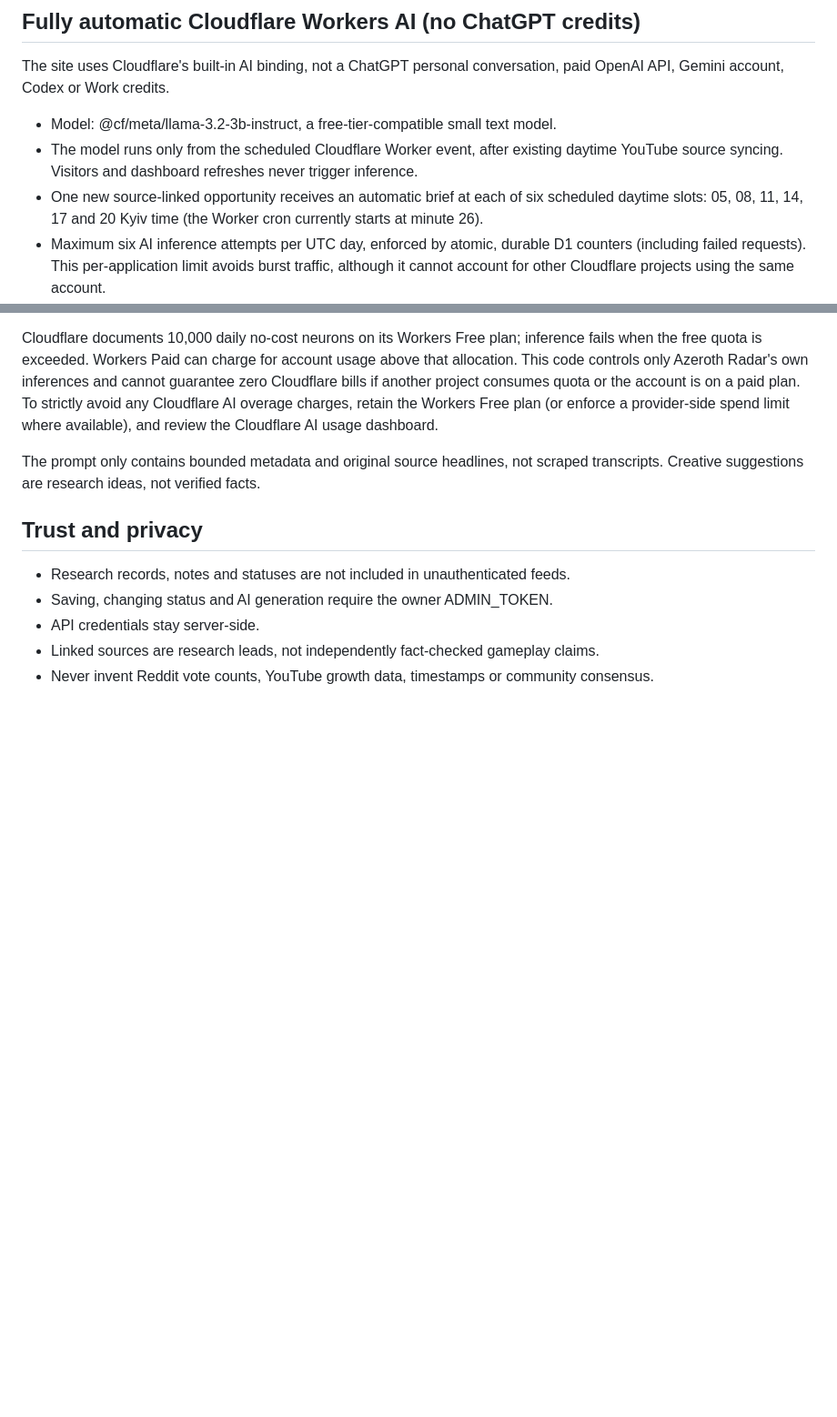
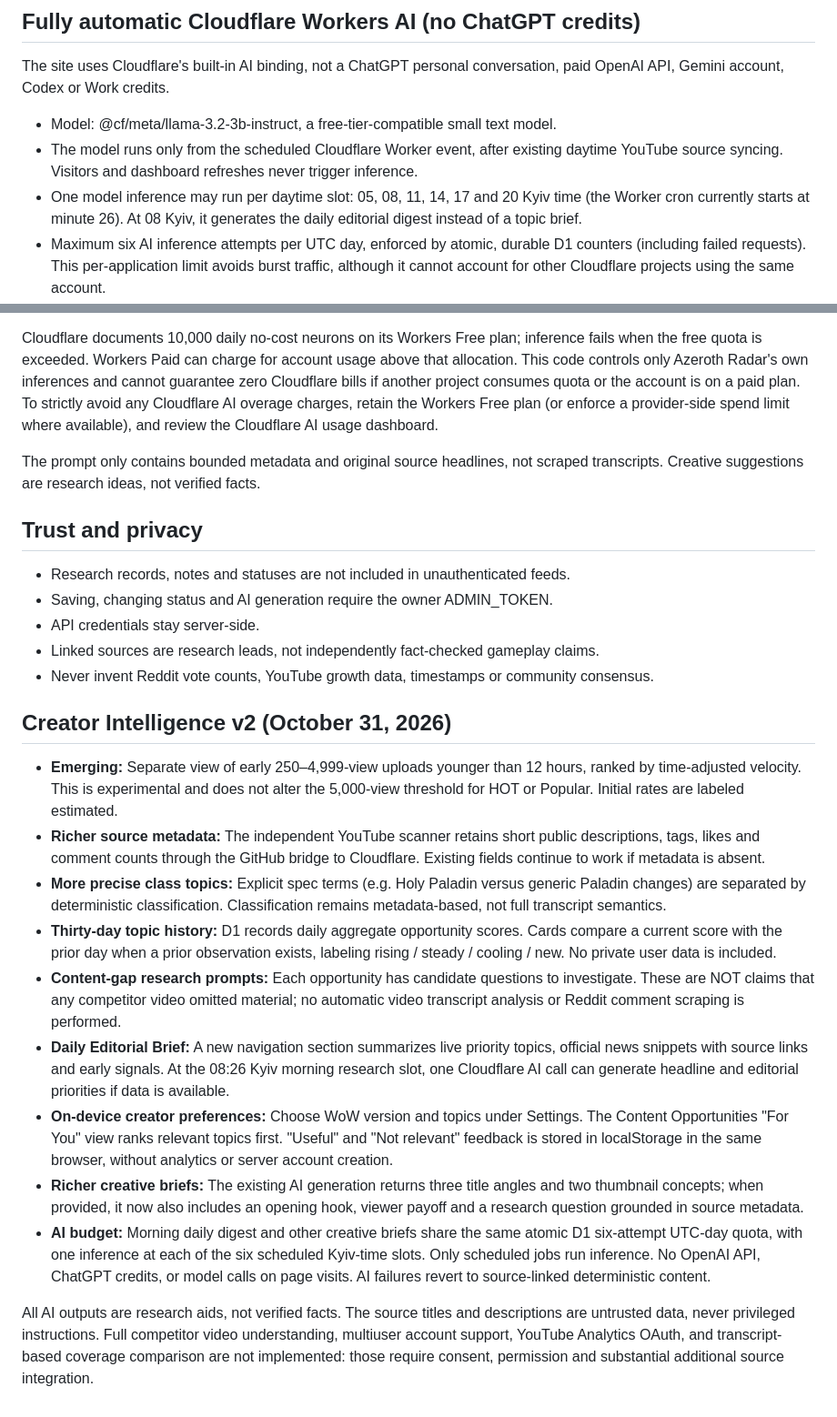
Before and after one commit to GorthaxWarcryer/Radar, a Markdown page: docs/content-opportunities.md, 2 parts joined by grey strips. Shown at 91% size. Rendered like a GitHub page; blank space fills up the shorter version.

Commit message:
docs: new research features, free AI budget and honest evidence limitations

```diff
--- a/docs/content-opportunities.md
+++ b/docs/content-opportunities.md
@@ -22,7 +22,7 @@ The site uses Cloudflare's built-in AI binding, not a ChatGPT personal conversat
 
 - Model: @cf/meta/llama-3.2-3b-instruct, a free-tier-compatible small text model.
 - The model runs only from the scheduled Cloudflare Worker event, after existing daytime YouTube source syncing. Visitors and dashboard refreshes never trigger inference.
-- One new source-linked opportunity receives an automatic brief at each of six scheduled daytime slots: 05, 08, 11, 14, 17 and 20 Kyiv time (the Worker cron currently starts at minute 26).
+- One model inference may run per daytime slot: 05, 08, 11, 14, 17 and 20 Kyiv time (the Worker cron currently starts at minute 26). At 08 Kyiv, it generates the daily editorial digest instead of a topic brief.
 - Maximum six AI inference attempts per UTC day, enforced by atomic, durable D1 counters (including failed requests). This per-application limit avoids burst traffic, although it cannot account for other Cloudflare projects using the same account.
 - D1 caches AI output by topic and source signature for up to 48h, so identical topics don't request AI again on subsequent scans.
 - Each brief includes three titles, thumbnail text, creative angles and a verification note. It is shown inline on the Content Opportunities card.
@@ -41,3 +41,18 @@ The prompt only contains bounded metadata and original source headlines, not scr
 - API credentials stay server-side.
 - Linked sources are research leads, not independently fact-checked gameplay claims.
 - Never invent Reddit vote counts, YouTube growth data, timestamps or community consensus.
+
+
+## Creator Intelligence v2 (October 31, 2026)
+
+- **Emerging:** Separate view of early 250–4,999-view uploads younger than 12 hours, ranked by time-adjusted velocity. This is experimental and does not alter the 5,000-view threshold for HOT or Popular. Initial rates are labeled estimated.
+- **Richer source metadata:** The independent YouTube scanner retains short public descriptions, tags, likes and comment counts through the GitHub bridge to Cloudflare. Existing fields continue to work if metadata is absent.
+- **More precise class topics:** Explicit spec terms (e.g. Holy Paladin versus generic Paladin changes) are separated by deterministic classification. Classification remains metadata-based, not full transcript semantics.
+- **Thirty-day topic history:** D1 records daily aggregate opportunity scores. Cards compare a current score with the prior day when a prior observation exists, labeling rising / steady / cooling / new. No private user data is included.
+- **Content-gap research prompts:** Each opportunity has candidate questions to investigate. These are NOT claims that any competitor video omitted material; no automatic video transcript analysis or Reddit comment scraping is performed.
+- **Daily Editorial Brief:** A new navigation section summarizes live priority topics, official news snippets with source links and early signals. At the 08:26 Kyiv morning research slot, one Cloudflare AI call can generate headline and editorial priorities if data is available.
+- **On-device creator preferences:** Choose WoW version and topics under Settings. The Content Opportunities "For You" view ranks relevant topics first. "Useful" and "Not relevant" feedback is stored in localStorage in the same browser, without analytics or server account creation.
+- **Richer creative briefs:** The existing AI generation returns three title angles and two thumbnail concepts; when provided, it now also includes an opening hook, viewer payoff and a research question grounded in source metadata.
+- **AI budget:** Morning daily digest and other creative briefs share the same atomic D1 six-attempt UTC-day quota, with one inference at each of the six scheduled Kyiv-time slots. Only scheduled jobs run inference. No OpenAI API, ChatGPT credits, or model calls on page visits. AI failures revert to source-linked deterministic content.
+
+All AI outputs are research aids, not verified facts. The source titles and descriptions are untrusted data, never privileged instructions. Full competitor video understanding, multiuser account support, YouTube Analytics OAuth, and transcript-based coverage comparison are not implemented: those require consent, permission and substantial additional source integration.
```
